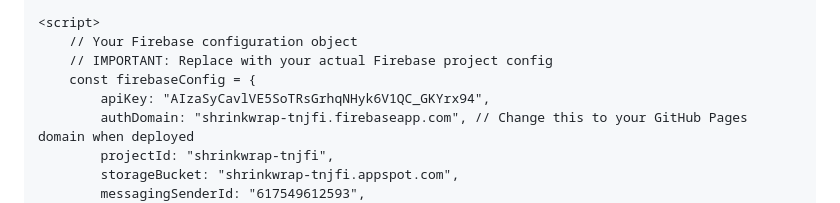
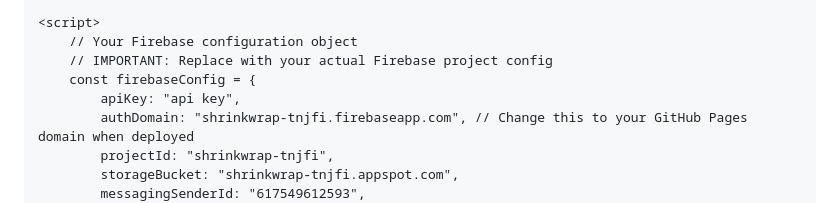
Before and after one commit to Samir9622/Fire-git, a Markdown page: README.md, the part around the change. Rendered like a GitHub page.

```diff
--- a/README.md
+++ b/README.md
@@ -76,7 +76,7 @@
         // Your Firebase configuration object
         // IMPORTANT: Replace with your actual Firebase project config
         const firebaseConfig = {
-            apiKey: "AIzaSyCavlVE5SoTRsGrhqNHyk6V1QC_GKYrx94",
+            apiKey: "api key",
             authDomain: "shrinkwrap-tnjfi.firebaseapp.com", // Change this to your GitHub Pages domain when deployed
             projectId: "shrinkwrap-tnjfi",
             storageBucket: "shrinkwrap-tnjfi.appspot.com",
```
